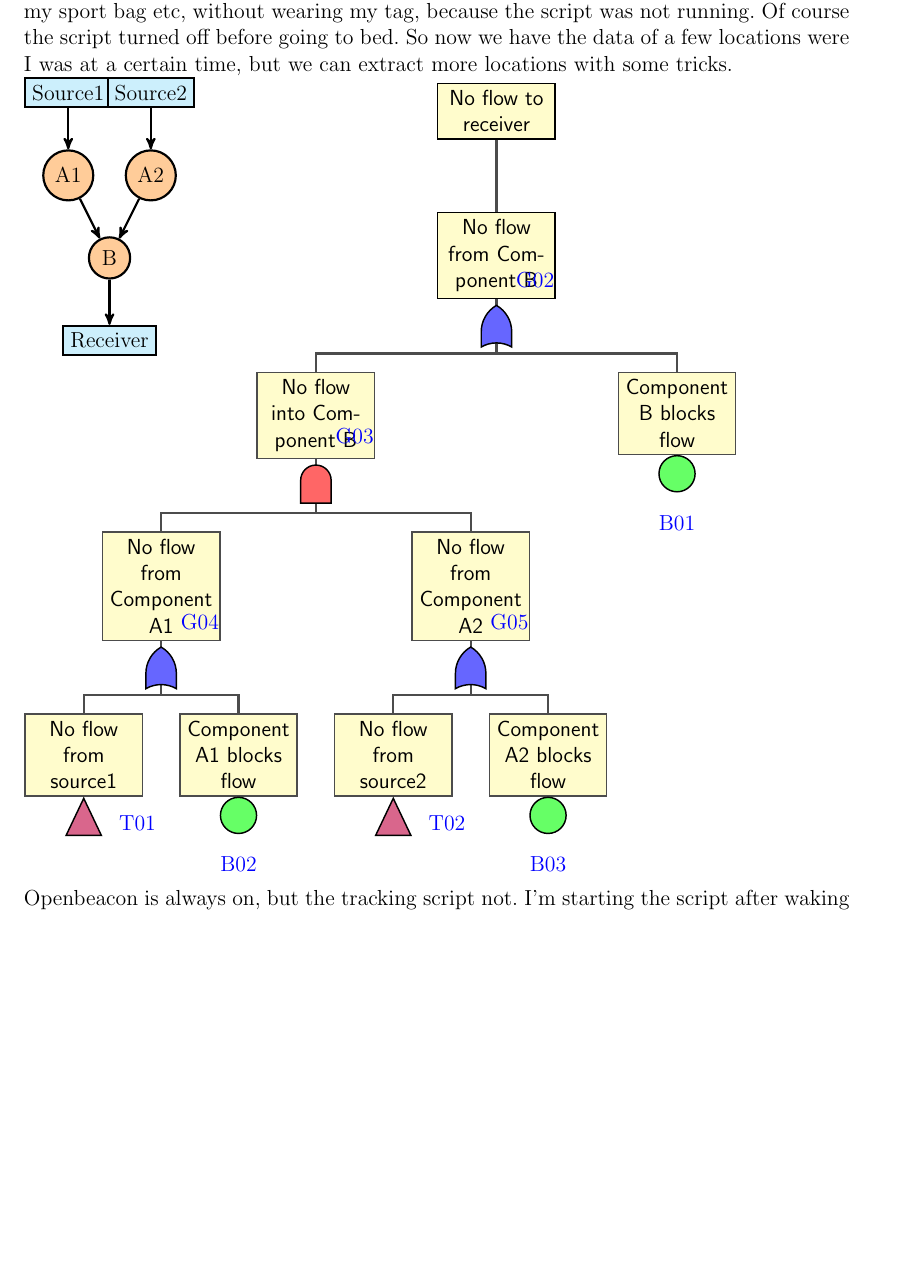
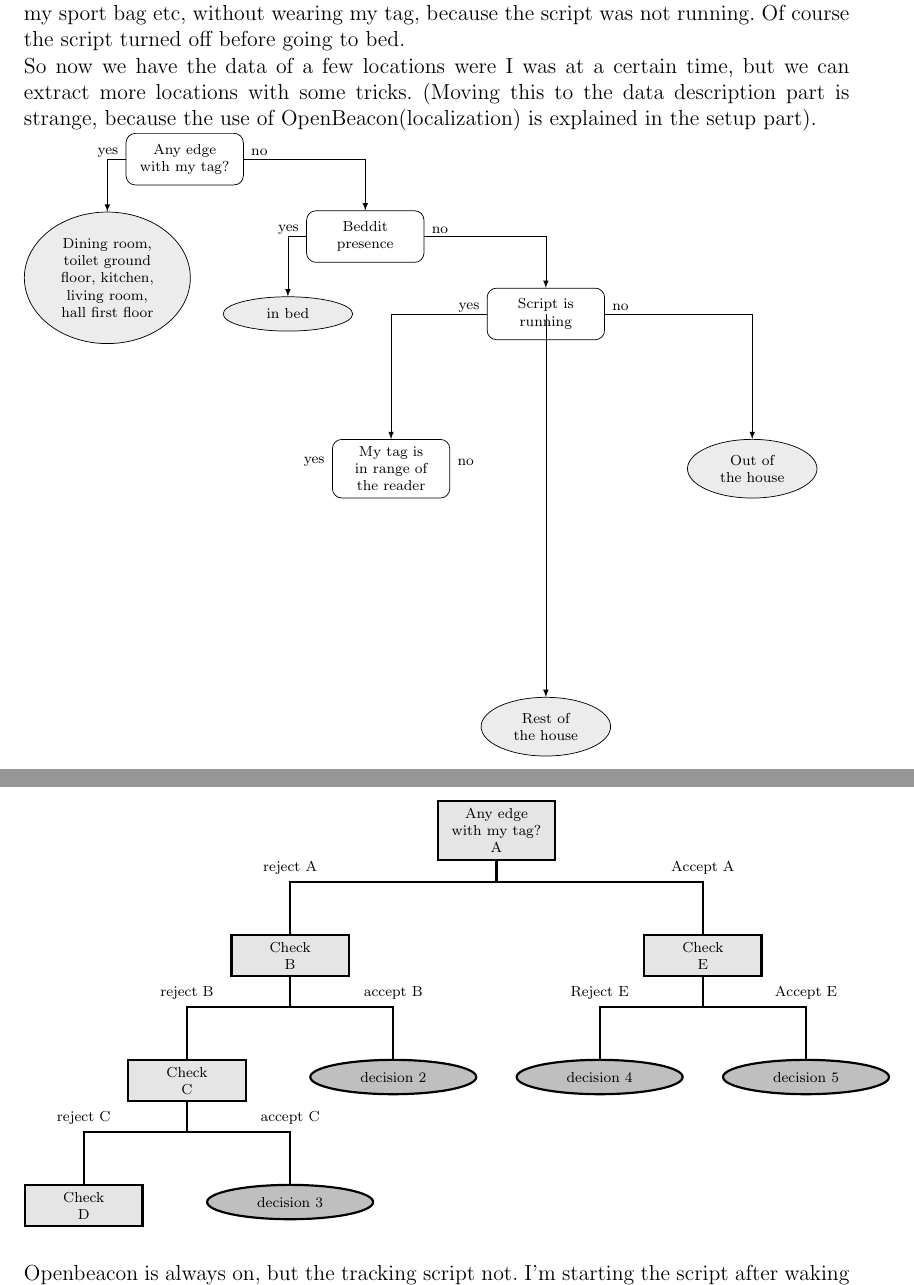
Before and after one commit to FastFox/thesis, a LaTeX thesis (thesis.tex, which reads decisiontree.tex, experiments.tex): part of page 10 of 14 before the commit and two parts of pages 10 and 11 of 14 after it, the two joined at a grey line, cut so that both start at the same text, the shorter picture padded with empty space. Compiled offline with pdfLaTeX.

Commit message:
decision tree

```diff
--- a/decisiontree.tex
+++ b/decisiontree.tex
@@ -1,70 +1,120 @@
+\tikzset{
+    every node/.style={
+        font=\scriptsize
+    },
+    decision/.style={
+        shape=rectangle,
+        minimum height=1cm,
+        text width=2cm,
+        text centered,
+        rounded corners=1ex,
+        draw,
+        label={[yshift=0.125cm]left:yes},
+        label={[yshift=0.125cm]right:no},
+    },
+    outcome/.style={
+        shape=ellipse,
+        fill=gray!15,
+        draw,
+        text width=1.5cm,
+        text centered
+    },
+    decision tree/.style={
+        edge from parent path={[-latex] (\tikzparentnode) -| (\tikzchildnode)},
+        sibling distance=3cm,
+        level distance=1.5cm
+    }
+}
+
+
+\begin{tikzpicture}
+
+\node [decision] { Any edge with my tag? }
+    [decision tree]
+    child { node [outcome, yshift=-0.8cm, text width=2cm] { Dining room,\\ toilet ground floor, kitchen,\\ living room, hall first floor } }
+		child { node [decision, xshift=2.0cm] { Beddit presence }
+        child { node [outcome] { in bed } }
+        child { node [decision, xshift=2.0cm] { Script is running }
+    				[decision tree, level distance=3.0cm]
+            child { node [decision] { My tag is in range of the reader } }
+        				child { node [outcome, yshift=-5.0cm] { Rest of the house } }
+        			%child { node [outcome] { Room } }
+            child { node [outcome, xshift=1.0cm] { Out of the house } }
+        }
+    };
+
+\end{tikzpicture}
+
 \begin{tikzpicture}[
-% Gates and symbols style
-    and/.style={and gate US,thick,draw,fill=red!60,rotate=90,
-		anchor=east,xshift=-1mm},
-    or/.style={or gate US,thick,draw,fill=blue!60,rotate=90,
-		anchor=east,xshift=-1mm},
-    be/.style={circle,thick,draw,fill=green!60,anchor=north,
-		minimum width=0.7cm},
-    tr/.style={buffer gate US,thick,draw,fill=purple!60,rotate=90,
-		anchor=east,minimum width=0.8cm},
-% Label style
-    label distance=3mm,
-    every label/.style={blue},
-% Event style
-    event/.style={rectangle,thick,draw,fill=yellow!20,text width=2cm,
-		text centered,font=\sffamily,anchor=north},
-% Children and edges style
-    edge from parent/.style={very thick,draw=black!70},
-    edge from parent path={(\tikzparentnode.south) -- ++(0,-1.05cm)
-			-| (\tikzchildnode.north)},
-    level 1/.style={sibling distance=7cm,level distance=1.4cm,
-			growth parent anchor=south,nodes=event},
-    level 2/.style={sibling distance=7cm},
-    level 3/.style={sibling distance=6cm},
-    level 4/.style={sibling distance=3cm}
-%%  For compatability with PGF CVS add the absolute option:
-%   absolute
-    ]
-%% Draw events and edges
-    \node (g1) [event] {No flow to receiver}
-	     child{node (g2) {No flow from Component B}
-	     	child {node (g3) {No flow into Component B}
-	     	   child {node (g4) {No flow from Component A1}
-	     	      child {node (t1) {No flow from source1}}
-	     	      child {node (b2) {Component A1 blocks flow}}
+ test/.style={
+ % Node style
+ %diamond,
+rectangle,
+ aspect=2.5,
+ very thick,
+ draw=black,
+ fill=gray!20,
+ text width=2.0cm,
+ align=center,
+ anchor=north},
+ dec/.style={
+ %rectangle,
+	ellipse,
+ very thick,
+ draw=black,
+ fill=gray!50,
+ text width=2cm,
+ text centered,
+ anchor=north
+ },
+ % Children and edges style
+ edge from parent/.style={
+ very thick,
+ draw=black},
+ edge from parent fork down,
+ level 1/.style={
+ sibling distance=8cm,
+ level distance=2cm},
+ level 2/.style={
+		sibling distance=4cm,
+		level distance=2cm
+ 	}
+ ]
+
+\node
+(t1) [test] {Any edge with my tag?\\A}
+	child {
+		node (t2) [test] {Check\\B}
+		child {
+			node (t3) [test] {Check\\C}
+			child {
+				node (t4) [test] {Check\\D}
+				edge from parent node [above] {reject C}
 			}
-	     	   child {node (g5) {No flow from Component A2}
-	     	      child {node (t2) {No flow from source2}}
-	     	      child {node (b3) {Component A2 blocks flow}}
+ 			child {
+				node (d3) [dec] {decision 3}
+				edge from parent node [above] {accept C}
 			}
-		   }
-	     	child {node (b1) {Component B blocks flow}}
-		};
-%% Place gates and other symbols
-%% In the CVS version of PGF labels are placed differently than in PGF 2.0
-%% To render them correctly replace '-20' with 'right' and add the 'absolute'
-%% option to the tikzpicture environment. The absolute option makes the
-%% node labels ignore the rotation of the parent node.
-   \node [or]	at (g2.south)	[label=-20:G02]	{};
-   \node [and]	at (g3.south)	[label=-20:G03]	{};
-   \node [or]	at (g4.south)	[label=-20:G04]	{};
-   \node [or]	at (g5.south)	[label=-20:G05]	{};
-   \node [be]	at (b1.south)	[label=below:B01]	{};
-   \node [be]	at (b2.south)	[label=below:B02]	{};
-   \node [be]	at (b3.south)	[label=below:B03]	{};
-   \node [tr]	at (t1.south)	[label=below:T01]	{};
-   \node [tr]	at (t2.south)	[label=below:T02]	{};
-%% Draw system flow diagram
-   \begin{scope}[xshift=-7.5cm,yshift=-5cm,very thick,
-		node distance=1.6cm,on grid,>=stealth',
-		block/.style={rectangle,draw,fill=cyan!20},
-		comp/.style={circle,draw,fill=orange!40}]
-   \node [block] (re)					{Receiver};
-   \node [comp]	 (cb)	[above=of re]			{B}  edge [->] (re);
-   \node [comp]	 (ca1)	[above=of cb,xshift=-0.8cm]	{A1} edge [->] (cb);
-   \node [comp]	 (ca2)	[right=of ca1]			{A2} edge [->] (cb);
-   \node [block] (s1)	[above=of ca1]		{Source1} edge [->] (ca1);
-   \node [block] (s2)	[right=of s1]		{Source2} edge [->] (ca2);
-   \end{scope}
+ 			edge from parent node[above] {reject B}
+ 		}
+ 		child {
+			node (d1) [dec] {decision 2}
+			edge from parent node[above] {accept B}
+		}
+	 	edge from parent node[above] {reject A}
+ 	}
+ 	child {
+		node (t5) [test] {Check\\E}
+			child {
+				node (d4) [dec] {decision 4}
+				edge from parent node [above] {Reject E}
+			}
+			child {
+				node (d5) [dec] {decision 5}
+				edge from parent node [above] {Accept E}
+			}
+		edge from parent node [above] {Accept A}
+	}
+ %child{ node (d1) [dec] {decision 1} edge from parent node[above] {accept A} } %
+;
 \end{tikzpicture}
--- a/experiments.tex
+++ b/experiments.tex
@@ -40,7 +40,12 @@
 				When I wake up, I start my PC and the BioHarness Log Downloader. After about 40 minutes I've took a shower and had breakfast, the Log Downloader is ready. I put the strap on my chest with the device and turn it on. After sport I take a shower and put it off and after shower again on. The device is water resistance up to one meter, but it takes a while for the strap to get dry. Right before I go to bed I connect the device to the PC so it's recharged again the next day. So I'm missing a few minutes data every day because of the Log Downloader and the showering.
 			\paragraph{Openbeacon}
 		 		In the experiment the OpenBeacon is used as a localization tool. The location of the user could explain some behaviour during the day, which can explain behaviour during the night. At first there were two OpenBeacon devices available, one for the ground floor and one for the second floor. It covered the whole house, but unfortunately one device stopped working. The working device were set up at the ground floor and several tags at the following places: dining room, toilet ground floor, kitchen, living room, hall first floor, toilet first floor. I were wearing also a tag. If there was an edge between my tag and the tag dining room, my location was the dining room etc. The OpenBeacon was always on, but the script to capture the JSON output and storage it in the MongoDB not. After waking up I started my laptop and the script. I took my tag with me, except in the shower where it was put at on a cabinet at the hall first floor. When I left the house the script was turned off and when I came back home I turned the script on right away. There's a few minutes missing data every day. For example, I'm late back home from sport and I went to bed, but not before changing clothes, brushing teeth, unpacking my sport bag etc, without wearing my tag, because the script was not running. Of course the script turned off before going to bed.
-				So now we have the data of a few locations were I was at a certain time, but we can extract more locations with some tricks.
+
+
+				So now we have the data of a few locations were I was at a certain time, but we can extract more locations with some tricks. (Moving this to the data description part is strange, because the use of OpenBeacon(localization) is explained in the setup part).
+
+
+
 
 				\input{decisiontree}
 
--- a/thesis.tex
+++ b/thesis.tex
@@ -34,7 +34,8 @@
 \usepackage{siunitx}
 \usepackage{tikz}
 \usetikzlibrary{shapes.gates.logic.US,trees,positioning,arrows}
-\def\pgfsysdriver{pgfsys-dvipdfm.def}
+%\def\pgfsysdriver{pgfsys-dvipdfm.def}
+\usetikzlibrary{shapes.geometric}
 
 \usepackage{biblatex}
 \bibliography{thesis}
```
